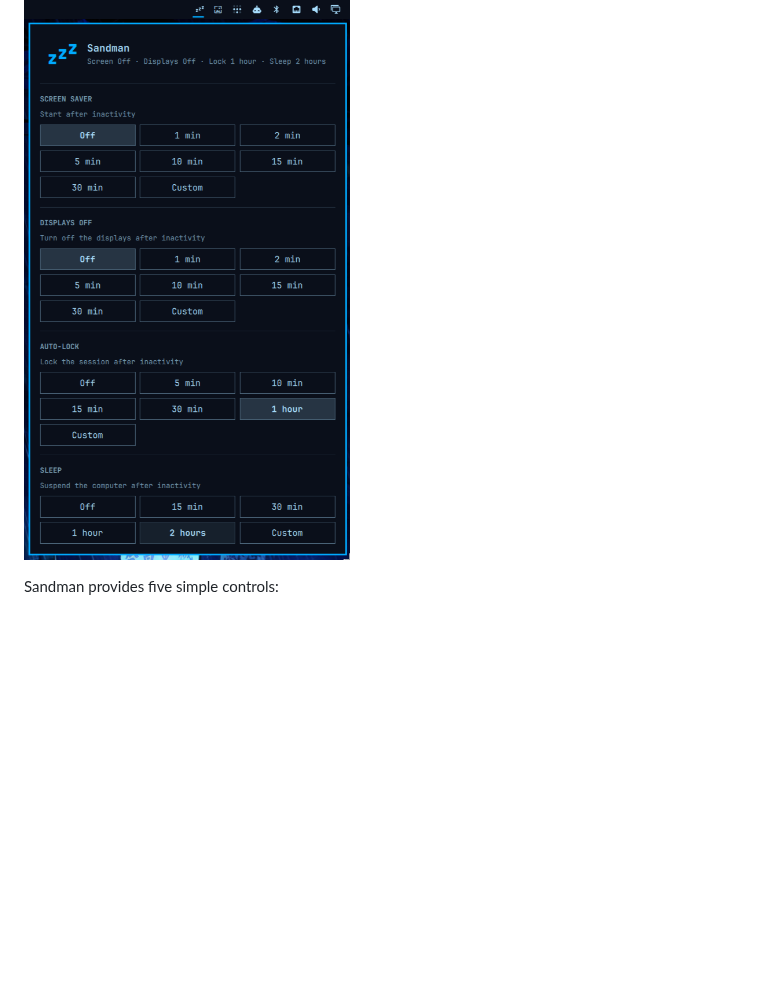
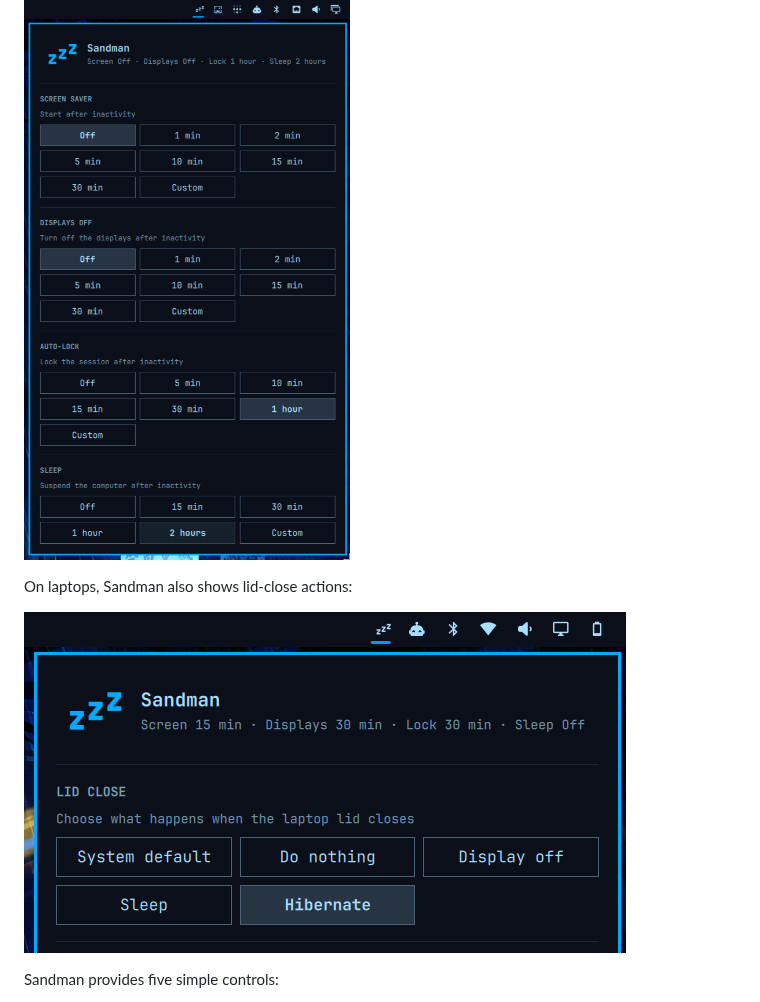
Before and after one commit to lgse/sandman, a Markdown page: README.md, the part around the change. Drawn GitHub-style; pictures changed too: preview-laptop.png (added); blank space fills up the shorter version.

Commit message:
Add laptop lid action screenshot

```diff
--- a/README.md
+++ b/README.md
@@ -3,6 +3,10 @@
 Set when your screen rests, locks, and sleeps from the Omarchy Quattro bar.
 
 ![Sandman screensaver, auto-lock, and sleep settings](preview.png)
+
+On laptops, Sandman also shows lid-close actions:
+
+![Sandman laptop lid-close actions](preview-laptop.png)
 
 Sandman provides five simple controls:
 
```
